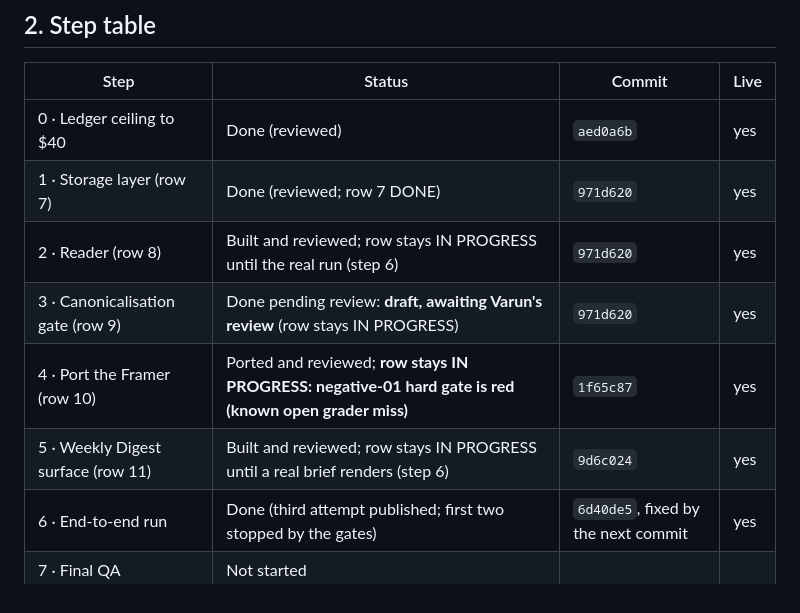
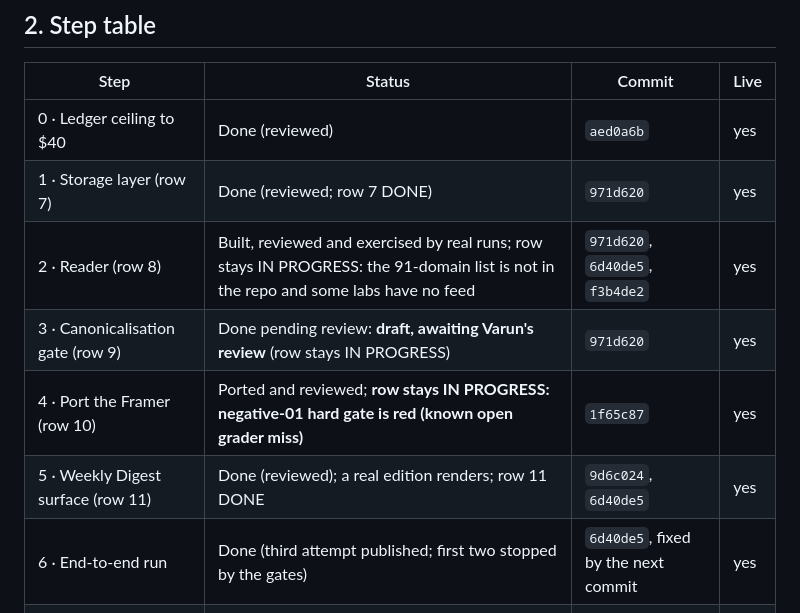
Before and after one commit to varun-sridharan/aiml-signal-system, a Markdown page: DEBRIEF-2026-10-18.md, the part around the change. Drawn GitHub-style.

Commit message:
Debrief: step table statuses
Co-Authored-By: Claude Sonnet 5.5 <noreply@anthropic.com>

```diff
--- a/DEBRIEF-2026-10-18.md
+++ b/DEBRIEF-2026-10-18.md
@@ -16,10 +16,10 @@
 |---|---|---|---|
 | 0 · Ledger ceiling to $40 | Done (reviewed) | `aed0a6b` | yes |
 | 1 · Storage layer (row 7) | Done (reviewed; row 7 DONE) | `971d620` | yes |
-| 2 · Reader (row 8) | Built and reviewed; row stays IN PROGRESS until the real run (step 6) | `971d620` | yes |
+| 2 · Reader (row 8) | Built, reviewed and exercised by real runs; row stays IN PROGRESS: the 91-domain list is not in the repo and some labs have no feed | `971d620`, `6d40de5`, `f3b4de2` | yes |
 | 3 · Canonicalisation gate (row 9) | Done pending review: **draft, awaiting Varun's review** (row stays IN PROGRESS) | `971d620` | yes |
 | 4 · Port the Framer (row 10) | Ported and reviewed; **row stays IN PROGRESS: negative-01 hard gate is red (known open grader miss)** | `1f65c87` | yes |
-| 5 · Weekly Digest surface (row 11) | Built and reviewed; row stays IN PROGRESS until a real brief renders (step 6) | `9d6c024` | yes |
+| 5 · Weekly Digest surface (row 11) | Done (reviewed); a real edition renders; row 11 DONE | `9d6c024`, `6d40de5` | yes |
 | 6 · End-to-end run | Done (third attempt published; first two stopped by the gates) | `6d40de5`, fixed by the next commit | yes |
 | 7 · Final QA | Not started | | |
 
```
